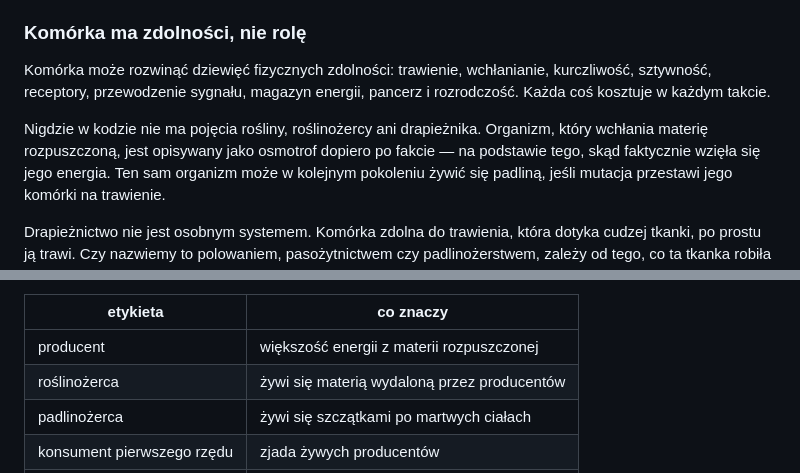
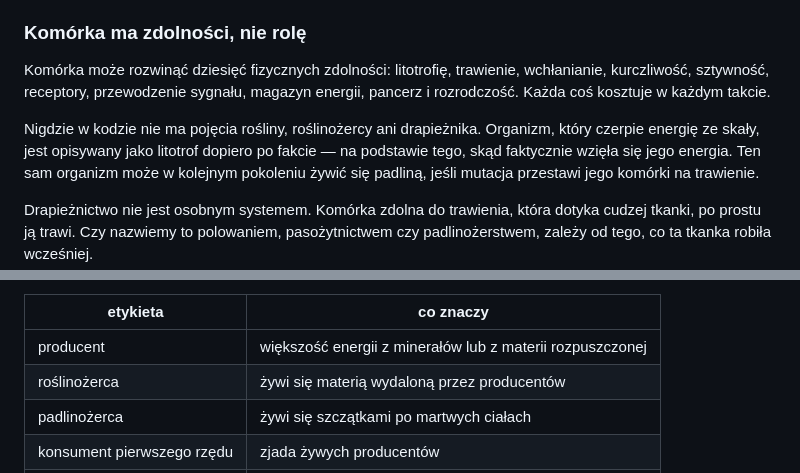
Before and after one commit to winiszappl-ship-it/Evolution, a Markdown page: README.md, 2 parts joined by grey strips. Rendered like a GitHub page.

Commit message:
README: dziesiąta zdolność i etykieta producenta
Dwie linie zostały z krótkiego okresu, gdy cech było dziewięć i nie było
żadnej produkcji pierwotnej.

Co-Authored-By: Claude Opus 5 <noreply@anthropic.com>
Claude-Session: https://claude.ai/code/session_01AY8i17ptmbq2EgGuDyFZ11

```diff
--- a/README.md
+++ b/README.md
@@ -131,12 +131,12 @@ już trwa. Zasiana przez gracza komórka może więc dożyć końca świata.
 
 ### Komórka ma zdolności, nie rolę
 
-Komórka może rozwinąć dziewięć fizycznych zdolności: trawienie, wchłanianie,
-kurczliwość, sztywność, receptory, przewodzenie sygnału, magazyn energii,
-pancerz i rozrodczość. Każda coś kosztuje w każdym takcie.
+Komórka może rozwinąć dziesięć fizycznych zdolności: litotrofię, trawienie,
+wchłanianie, kurczliwość, sztywność, receptory, przewodzenie sygnału, magazyn
+energii, pancerz i rozrodczość. Każda coś kosztuje w każdym takcie.
 
 Nigdzie w kodzie nie ma pojęcia rośliny, roślinożercy ani drapieżnika.
-Organizm, który wchłania materię rozpuszczoną, jest opisywany jako osmotrof
+Organizm, który czerpie energię ze skały, jest opisywany jako litotrof
 dopiero po fakcie — na podstawie tego, skąd faktycznie wzięła się jego energia.
 Ten sam organizm może w kolejnym pokoleniu żywić się padliną, jeśli mutacja
 przestawi jego komórki na trawienie.
@@ -160,7 +160,7 @@ zjadaniu zapisuje też, czym żywiła się ofiara. Stąd biorą się etykiety:
 
 | etykieta | co znaczy |
 |---|---|
-| producent | większość energii z materii rozpuszczonej |
+| producent | większość energii z minerałów lub z materii rozpuszczonej |
 | roślinożerca | żywi się materią wydaloną przez producentów |
 | padlinożerca | żywi się szczątkami po martwych ciałach |
 | konsument pierwszego rzędu | zjada żywych producentów |
```
